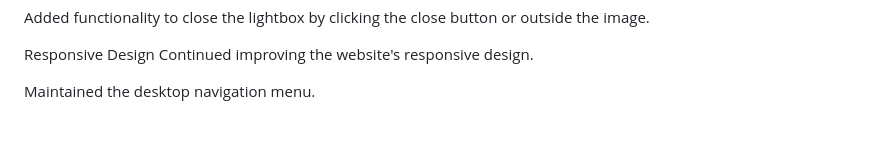
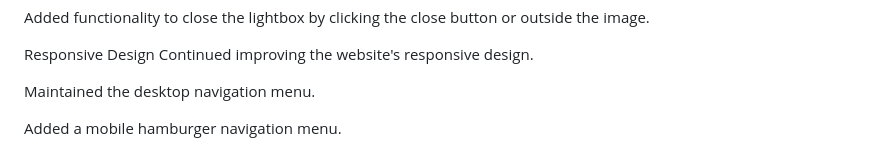
Before and after one commit to KABELOSTINN/Pink-world-, a Markdown page: README.md, the part around the change. Rendered like a GitHub page; blank space fills up the shorter version.

Commit message:
Add mobile hamburger navigation menu

```diff
--- a/README.md
+++ b/README.md
@@ -158,3 +158,5 @@ Responsive Design
 Continued improving the website's responsive design.
 
 Maintained the desktop navigation menu.
+
+Added a mobile hamburger navigation menu.
```
